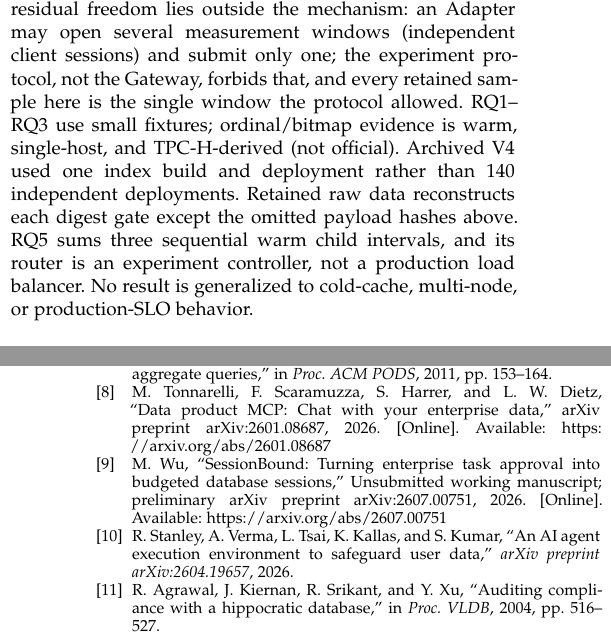
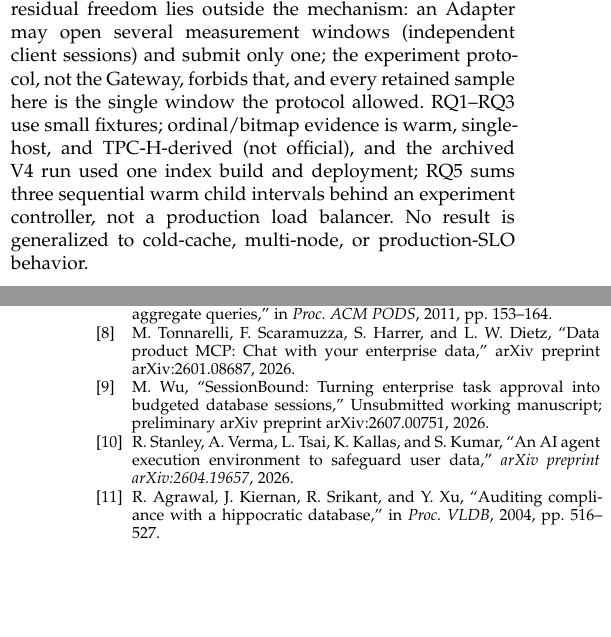
Before and after one commit to wuminmin/agent_task_gateway, a LaTeX paper (paper/tkde/main.tex, which reads paper/tkde/references.bib): two parts of the columns of pages 11 and 12 of 13 before the commit and two parts of the columns of pages 11 and 12 of 12 after it, joined at a grey line, cut so that both start at the same text, the shorter picture padded with empty space. Compiled offline with pdfLaTeX.

Commit message:
paper: drop redundant preprint URLs; trim the reproducibility paragraph (page budget)
Co-Authored-By: Claude Fable 5 <noreply@anthropic.com>

```diff
--- a/paper/tkde/main.tex
+++ b/paper/tkde/main.tex
@@ -1407,13 +1407,11 @@ remain non-publication mechanism evidence cited only in the supplement. One resi
 open several measurement windows (independent client sessions) and submit
 only one; the experiment protocol, not the Gateway, forbids that, and every retained sample here is the single window the
 protocol allowed.
-RQ1--RQ3 use small fixtures; ordinal/bitmap evidence is warm, single-host, and
-TPC-H-derived (not official). Archived V4 used one index build and deployment rather than
-\RQFourVFourRoots{} independent deployments. Retained raw data reconstructs each
-digest gate except the omitted payload hashes above. RQ5 sums
-three sequential warm child intervals, and its router is an experiment
-controller, not a production load balancer. No result is generalized to
-cold-cache, multi-node, or production-SLO behavior.
+RQ1--RQ3 use small fixtures; ordinal/bitmap evidence is warm, single-host,
+and TPC-H-derived (not official), and the archived V4 run used one index
+build and deployment; RQ5 sums three sequential warm child intervals behind
+an experiment controller, not a production load balancer. No result is
+generalized to cold-cache, multi-node, or production-SLO behavior.
 
 \section{Limitations and Threats to Validity}
 \label{sec:limits}
--- a/paper/tkde/references.bib
+++ b/paper/tkde/references.bib
@@ -494,7 +494,6 @@
   title         = {Data Product {MCP}: Chat with your Enterprise Data},
   howpublished  = {arXiv preprint arXiv:2601.08687},
   year          = {2026},
-  url           = {https://arxiv.org/abs/2601.08687}
 }
 
 @manual{mcp2025auth,
@@ -525,7 +524,6 @@
   title        = {{SessionBound}: Turning Enterprise Task Approval into Budgeted Database Sessions},
   howpublished = {Unsubmitted working manuscript; preliminary arXiv preprint arXiv:2607.00751},
   year         = {2026},
-  url          = {https://arxiv.org/abs/2607.00751}
 }
 
 @article{stanley2026gaap,
```
